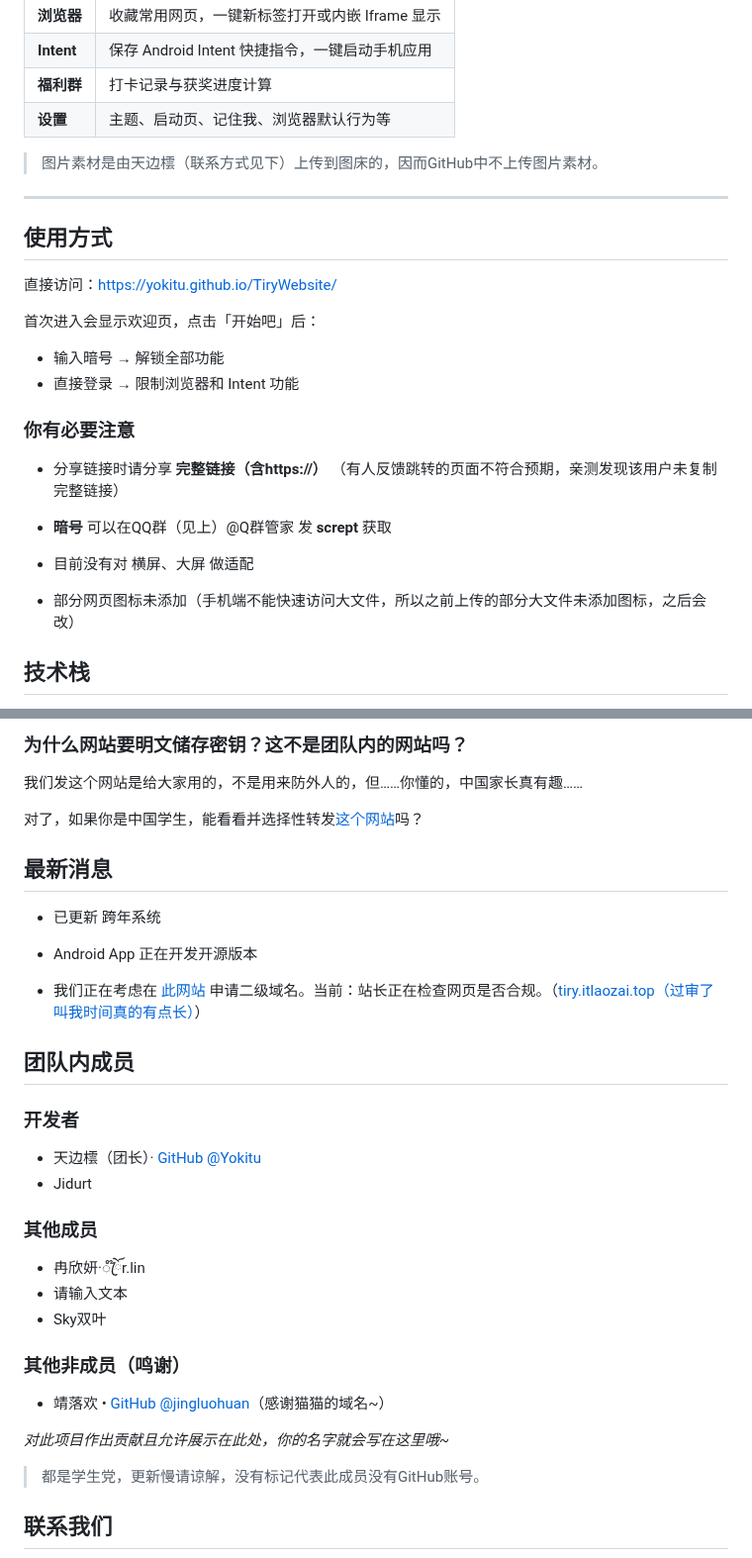
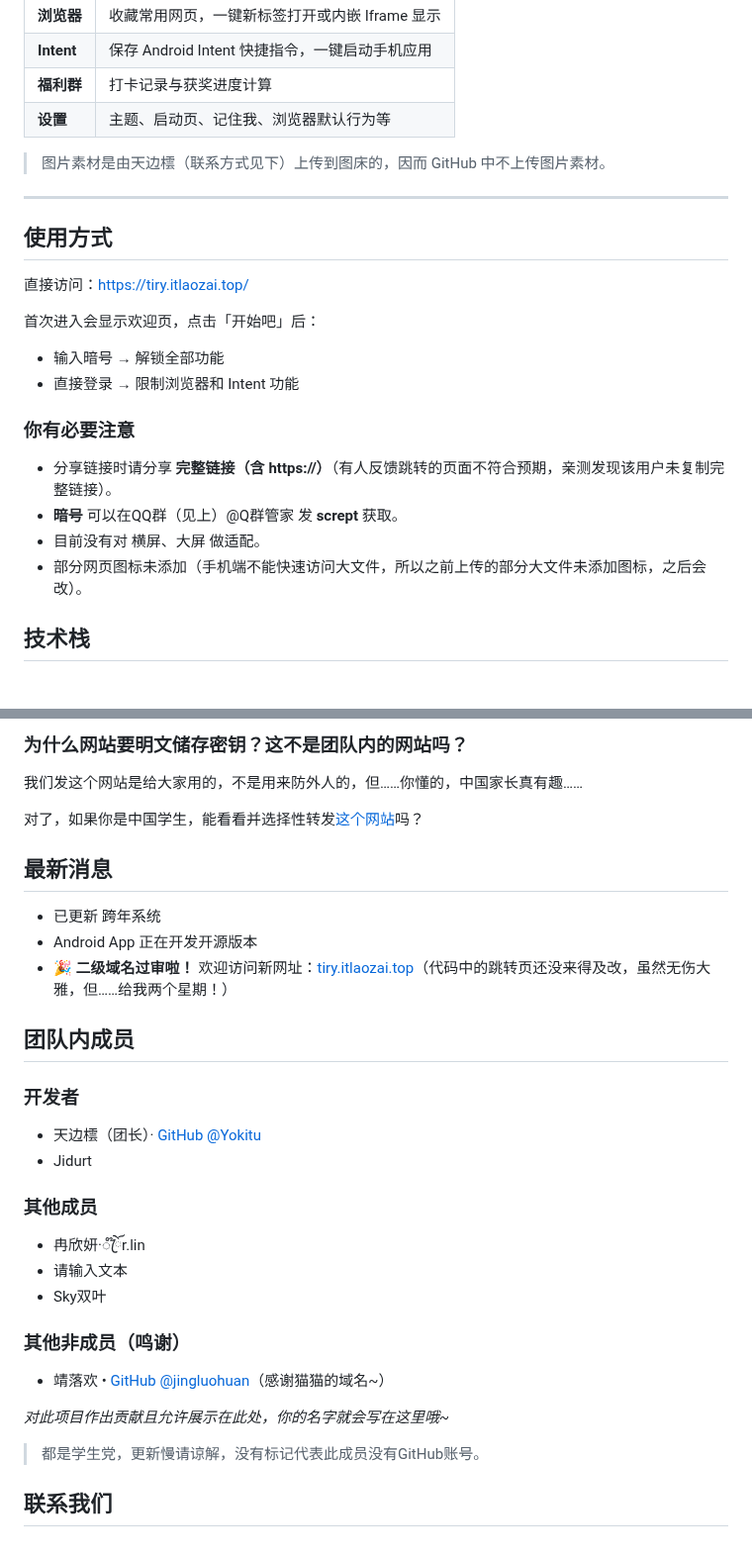
Before and after one commit to Yokitu/TiryWebsite, a Markdown page: README.md, 2 parts joined by grey strips. Shown at 99% size. GitHub-like rendering.

Commit message:
更新 README.md

```diff
--- a/README.md
+++ b/README.md
@@ -20,29 +20,25 @@ TiryHi 是一个（不止）面向 Tiry 团队的工具箱应用，包含倒计
 | **Intent** | 保存 Android Intent 快捷指令，一键启动手机应用 |
 | **福利群** | 打卡记录与获奖进度计算 |
 | **设置** | 主题、启动页、记住我、浏览器默认行为等 |
-> 图片素材是由天边橒（联系方式见下）上传到图床的，因而GitHub中不上传图片素材。
+
+> 图片素材是由天边橒（联系方式见下）上传到图床的，因而 GitHub 中不上传图片素材。
 
 ---
 
 ## 使用方式
 
-直接访问：[https://yokitu.github.io/TiryWebsite/](https://yokitu.github.io/TiryWebsite/)
+直接访问：[https://tiry.itlaozai.top/](https://tiry.itlaozai.top/)
 
 首次进入会显示欢迎页，点击「开始吧」后：
-
 - 输入暗号 → 解锁全部功能
 - 直接登录 → 限制浏览器和 Intent 功能
 
 ### 你有必要注意
 
-- 分享链接时请分享 **完整链接（含https://）** （有人反馈跳转的页面不符合预期，亲测发现该用户未复制完整链接）
-
-- **暗号** 可以在QQ群（见上）@Q群管家 发 **scrept** 获取
-
-- 目前没有对 横屏、大屏 做适配
-
-- 部分网页图标未添加（手机端不能快速访问大文件，所以之前上传的部分大文件未添加图标，之后会改）
-
+- 分享链接时请分享 **完整链接（含 https://）**（有人反馈跳转的页面不符合预期，亲测发现该用户未复制完整链接）。
+- **暗号** 可以在QQ群（见上）@Q群管家 发 **scrept** 获取。
+- 目前没有对 横屏、大屏 做适配。
+- 部分网页图标未添加（手机端不能快速访问大文件，所以之前上传的部分大文件未添加图标，之后会改）。
 
 ## 技术栈
 
@@ -66,30 +62,24 @@ TiryHi 是一个（不止）面向 Tiry 团队的工具箱应用，包含倒计
 ## 最新消息
 
 - 已更新 跨年系统
-
 - Android App 正在开发开源版本
-
-- 我们正在考虑在 [此网站](https://dnslz.itlaozai.top/) 申请二级域名。当前：站长正在检查网页是否合规。（[tiry.itlaozai.top（过审了叫我时间真的有点长）](https://tiry.itlaozai.top/TiryWebsite)）
+- 🎉 **二级域名过审啦！** 欢迎访问新网址：[tiry.itlaozai.top](https://tiry.itlaozai.top/)（代码中的跳转页还没来得及改，虽然无伤大雅，但……给我两个星期！）
 
 ## 团队内成员
 
 ### 开发者
-
 - 天边橒（团长）· [GitHub @Yokitu](https://github.com/Yokitu)
 - Jidurt
 
-###  其他成员
-
+### 其他成员
 - 冉欣妍·ꦿ໊ོr.lin
 - 请输入文本
 - Sky双叶
 
 ### 其他非成员（鸣谢）
-
 - 靖落欢 • [GitHub @jingluohuan](https://github.com/jingluohuan)（感谢猫猫的域名~）
 
 *对此项目作出贡献且允许展示在此处，你的名字就会写在这里哦~*
-
 
 > 都是学生党，更新慢请谅解，没有标记代表此成员没有GitHub账号。
 
```
Also changed, not shown: other parts of README.md (+3 -2 lines).
